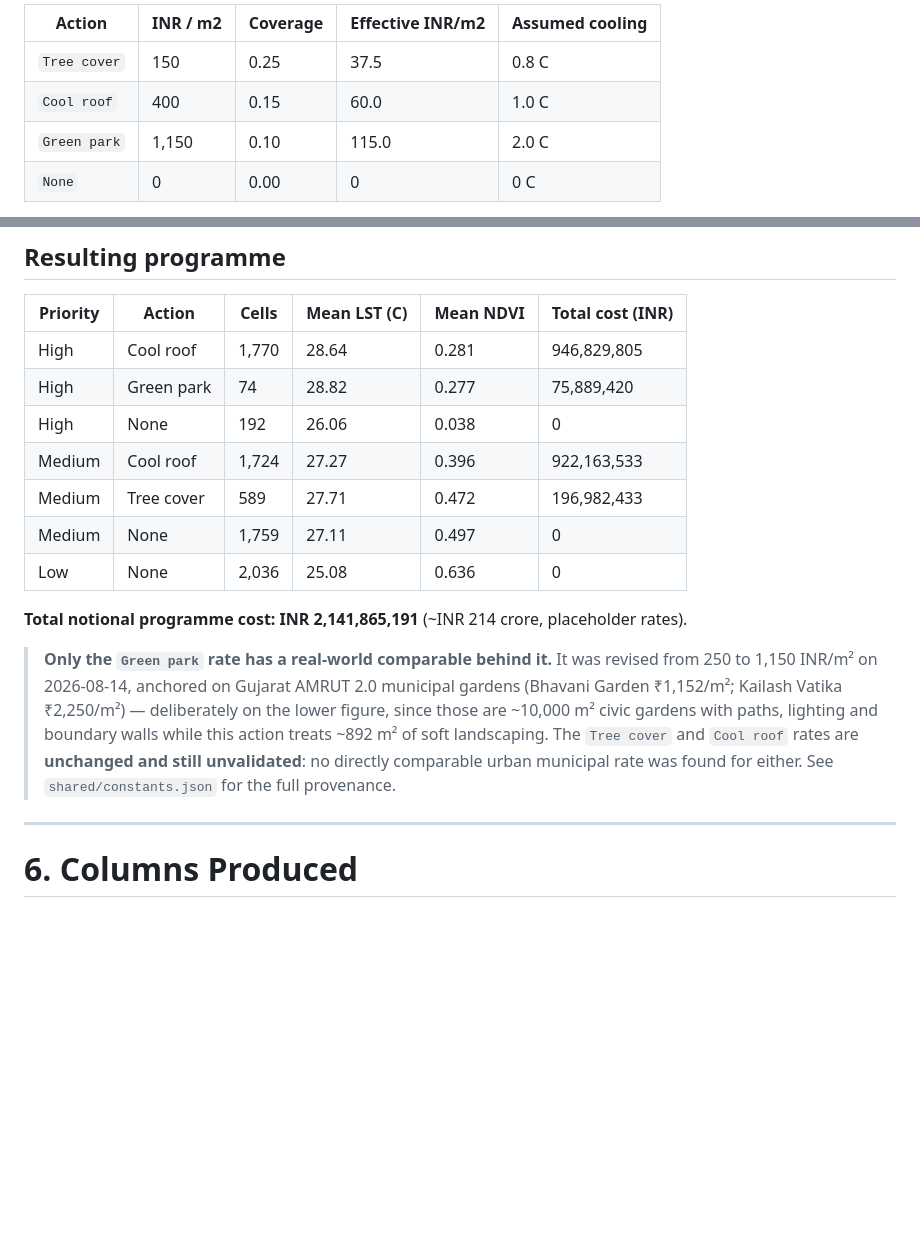
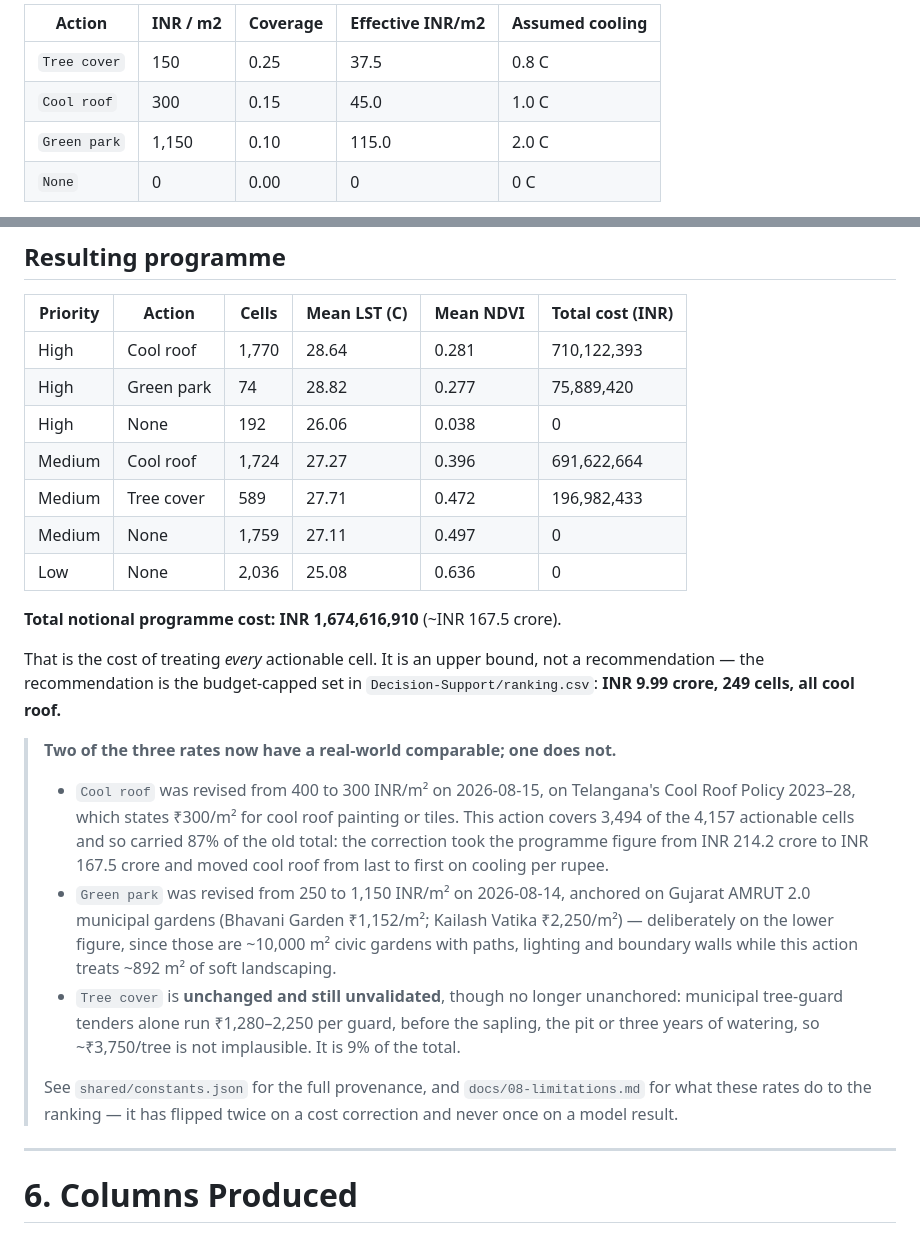
Before and after one commit to ankamteja/urban-heat-island-mitigation-simulation, a Markdown page: Machine Learning & Prediction/README.md, 2 parts joined by grey strips. GitHub-like rendering; blank space fills up the shorter version.

Commit message:
Carry the 300 INR/m2 cool-roof rate into the module rate tables
Updates the three rate tables that still showed 400 INR/m2 (effective 60.0):
the ML module README, docs/04-machine-learning.md and Decision-Support/README.md,
plus the ML README's per-tier cost breakdown and total.

The ML README's provenance note said only the green-park rate had a real
comparable behind it. Two of three do now, and the note says which, what each
correction moved, and that tree cover is the one still standing on an
assumption.

```diff
--- a/Machine Learning & Prediction/README.md
+++ b/Machine Learning & Prediction/README.md
@@ -295,7 +295,7 @@ cost_estimate = cell_area_m2 x inr_per_m2 x coverage_fraction
 | Action | INR / m2 | Coverage | Effective INR/m2 | Assumed cooling |
 |---|---|---|---|---|
 | `Tree cover` | 150 | 0.25 | 37.5 | 0.8 C |
-| `Cool roof` | 400 | 0.15 | 60.0 | 1.0 C |
+| `Cool roof` | 300 | 0.15 | 45.0 | 1.0 C |
 | `Green park` | 1,150 | 0.10 | 115.0 | 2.0 C |
 | `None` | 0 | 0.00 | 0 | 0 C |
 
@@ -320,17 +320,29 @@ SPEC_AUDIT.
 
 | Priority | Action | Cells | Mean LST (C) | Mean NDVI | Total cost (INR) |
 |---|---|---|---|---|---|
-| High | Cool roof | 1,770 | 28.64 | 0.281 | 946,829,805 |
+| High | Cool roof | 1,770 | 28.64 | 0.281 | 710,122,393 |
 | High | Green park | 74 | 28.82 | 0.277 | 75,889,420 |
 | High | None | 192 | 26.06 | 0.038 | 0 |
-| Medium | Cool roof | 1,724 | 27.27 | 0.396 | 922,163,533 |
+| Medium | Cool roof | 1,724 | 27.27 | 0.396 | 691,622,664 |
 | Medium | Tree cover | 589 | 27.71 | 0.472 | 196,982,433 |
 | Medium | None | 1,759 | 27.11 | 0.497 | 0 |
 | Low | None | 2,036 | 25.08 | 0.636 | 0 |
 
-**Total notional programme cost: INR 2,141,865,191** (~INR 214 crore, placeholder
-rates).
-> **Only the `Green park` rate has a real-world comparable behind it.** It was revised from 250 to 1,150 INR/m² on 2026-08-14, anchored on Gujarat AMRUT 2.0 municipal gardens (Bhavani Garden ₹1,152/m²; Kailash Vatika ₹2,250/m²) — deliberately on the lower figure, since those are ~10,000 m² civic gardens with paths, lighting and boundary walls while this action treats ~892 m² of soft landscaping. The `Tree cover` and `Cool roof` rates are **unchanged and still unvalidated**: no directly comparable urban municipal rate was found for either. See `shared/constants.json` for the full provenance.
+**Total notional programme cost: INR 1,674,616,910** (~INR 167.5 crore).
+
+That is the cost of treating *every* actionable cell. It is an upper bound, not
+a recommendation — the recommendation is the budget-capped set in
+`Decision-Support/ranking.csv`: **INR 9.99 crore, 249 cells, all cool roof.**
+
+> **Two of the three rates now have a real-world comparable; one does not.**
+>
+> - `Cool roof` was revised from 400 to 300 INR/m² on 2026-08-15, on Telangana's Cool Roof Policy 2023–28, which states ₹300/m² for cool roof painting or tiles. This action covers 3,494 of the 4,157 actionable cells and so carried 87% of the old total: the correction took the programme figure from INR 214.2 crore to INR 167.5 crore and moved cool roof from last to first on cooling per rupee.
+> - `Green park` was revised from 250 to 1,150 INR/m² on 2026-08-14, anchored on Gujarat AMRUT 2.0 municipal gardens (Bhavani Garden ₹1,152/m²; Kailash Vatika ₹2,250/m²) — deliberately on the lower figure, since those are ~10,000 m² civic gardens with paths, lighting and boundary walls while this action treats ~892 m² of soft landscaping.
+> - `Tree cover` is **unchanged and still unvalidated**, though no longer unanchored: municipal tree-guard tenders alone run ₹1,280–2,250 per guard, before the sapling, the pit or three years of watering, so ~₹3,750/tree is not implausible. It is 9% of the total.
+>
+> See `shared/constants.json` for the full provenance, and `docs/08-limitations.md`
+> for what these rates do to the ranking — it has flipped twice on a cost
+> correction and never once on a model result.
 
 
 ---
```
Also changed, not shown: Decision-Support/README.md (+1 -1 lines), docs/04-machine-learning.md (+1 -1 lines).
